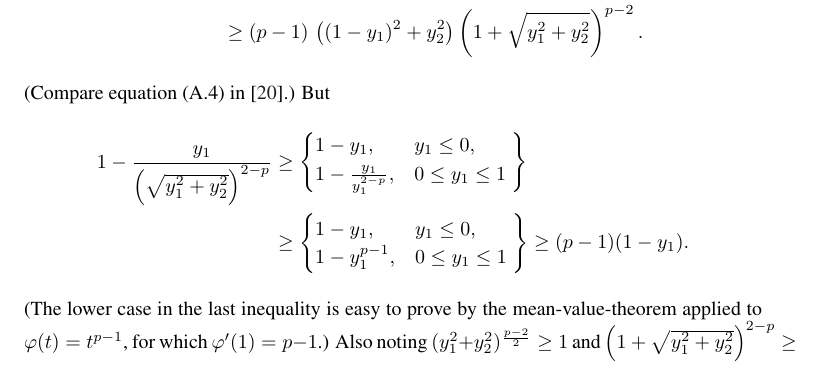
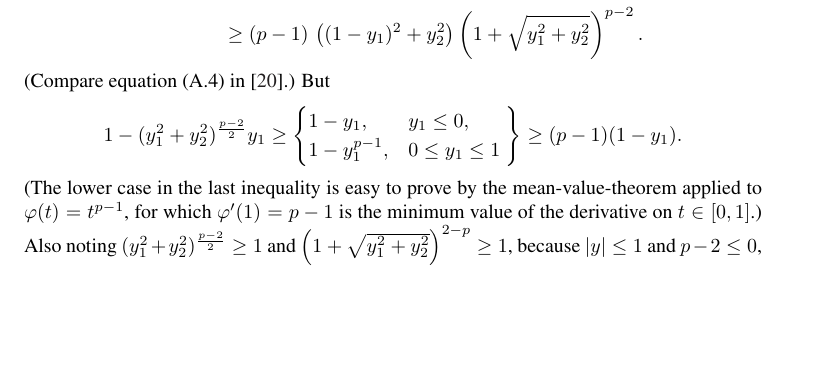
Before and after one commit to bueler/sia-fve, a LaTeX paper (paper/lc.tex): part of page 17 of 20, cut so that both start at the same text, the shorter picture padded with empty space. Compiled offline with pdfLaTeX; a LaTeX package or settings file that is missing is left out.

Commit message:
Minor cleanup in proof of Lemma A.1.

```diff
--- a/paper/lc.tex
+++ b/paper/lc.tex
@@ -640,14 +640,12 @@ on $t\in[0,1)$, because $t^{p-1}\le t^{3-p}$ and thus $1 - t^{p-1} \ge 1 - t^{3-
 \end{align*}
 (Compare equation (A.4) in \cite{Peral1997}.)  But
 \begin{align*}
-1 - \frac{y_1}{\left( \sqrt{y_1^2+y_2^2} \right)^{2-p}}
-      &\ge \begin{cases} 1-y_1, & y_1 \le 0, \\
-                        1-\frac{y_1}{y_1^{2-p}}, & 0 \le y_1 \le 1 \end{cases}\Bigg\} \\
+1 - (y_1^2+y_2^2)^{\frac{p-2}{2}} y_1
       &\ge \begin{cases} 1-y_1, & y_1 \le 0, \\
                         1-y_1^{p-1}, & 0 \le y_1 \le 1 \end{cases}\Bigg\}
       \ge (p-1) (1-y_1).
 \end{align*}
-(The lower case in the last inequality is easy to prove by the mean-value-theorem applied to $\varphi(t)=t^{p-1}$, for which $\varphi'(1)=p-1$.)  Also noting $(y_1^2+y_2^2)^{\frac{p-2}{2}} \ge 1$ and $\left(1 + \sqrt{y_1^2+y_2^2} \right)^{2-p} \ge 1$, because $|y|\le 1$ and $p-2\le 0$, thus
+(The lower case in the last inequality is easy to prove by the mean-value-theorem applied to $\varphi(t)=t^{p-1}$, for which $\varphi'(1)=p-1$ is the minimum value of the derivative on $t\in[0,1]$.)  Also noting $(y_1^2+y_2^2)^{\frac{p-2}{2}} \ge 1$ and $\left(1 + \sqrt{y_1^2+y_2^2} \right)^{2-p} \ge 1$, because $|y|\le 1$ and $p-2\le 0$, thus
 \begin{align*}
 &\frac{\left(1 - (y_1^2+y_2^2)^{\frac{p-2}{2}} y_1\right) (1-y_1) + (y_1^2+y_2^2)^{\frac{p-2}{2}} y_2^2}
       {\left((1-y_1)^2+y_2^2\right) \left(1 + \sqrt{y_1^2+y_2^2} \right)^{p-2}} \\
```
Also changed, not shown: paper/lc.tex (2 more changed lines).
